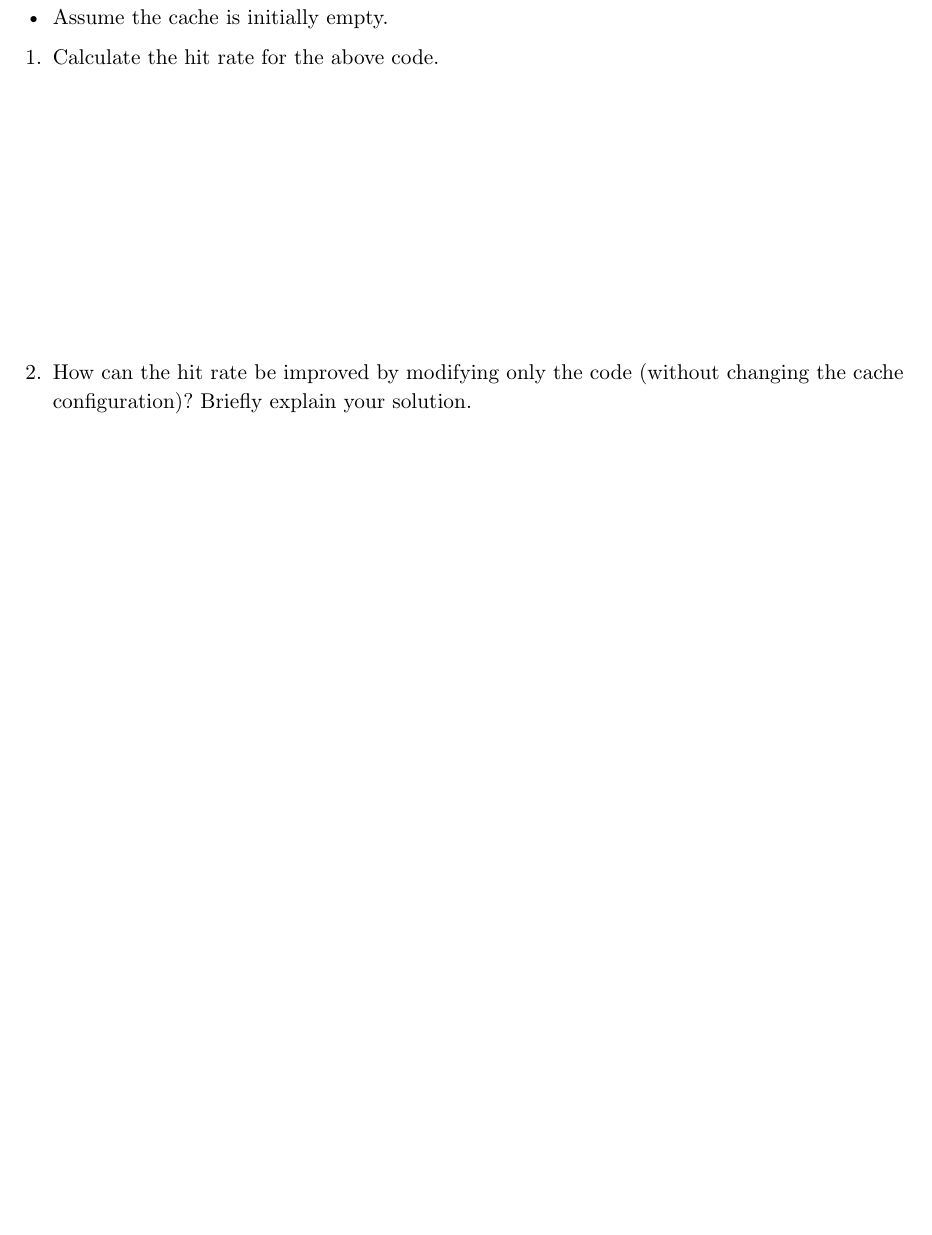
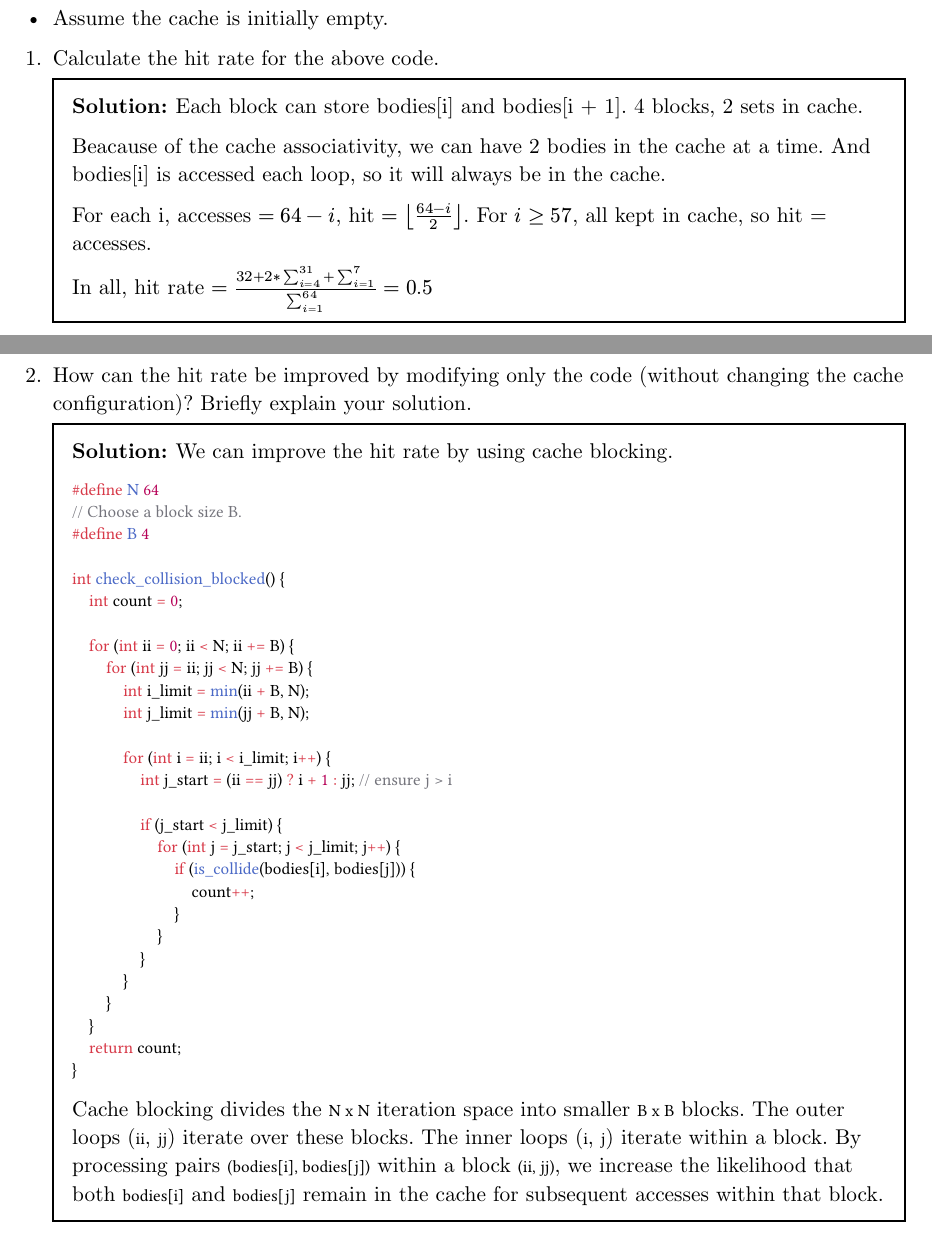
Before and after one commit to AristurtleHu/CS110, a Typst document (hw/hw5/hw5.typ, which reads hw/hw5/hw5-sol.typ): part of page 4 of 4 before the commit and two parts of pages 4 and 5 of 5 after it, the two joined at a grey line, cut so that both start at the same text, the shorter picture padded with empty space. Compiled offline with Typst 0.15; a missing font is replaced by an installed copy or a similar font.

Commit message:
feat: finish hw5

````diff
--- a/hw/hw5/hw5-sol.typ
+++ b/hw/hw5/hw5-sol.typ
@@ -57,0 +76,49 @@
+#let t4-1 = sol[
+  Each block can store bodies[i] and bodies[i + 1].
+  4 blocks, 2 sets in cache.
+
+  Beacause of the cache associativity, we can have 2 bodies in the cache at a time. And bodies[i] is accessed each loop, so it will always be in the cache.
+
+  For each i, accesses $= 64 - i$, hit $= floor((64 - i) / 2)$.
+  For $i >= 57$, all kept in cache, so hit = accesses.
+
+  In all, hit rate $= (32 + 2 * sum_(i=4)^31 + sum_(i=1)^7) / sum_(i=1)^64 = 0.5$
+]
+
+#let t4-2 = sol[
+We can improve the hit rate by using cache blocking.
+
+#box[
+  ```c
+  #define N 64
+  // Choose a block size B.
+  #define B 4
+
+  int check_collision_blocked() {
+      int count = 0;
+
+      for (int ii = 0; ii < N; ii += B) {
+          for (int jj = ii; jj < N; jj += B) {
+              int i_limit = min(ii + B, N);
+              int j_limit = min(jj + B, N);
+
+              for (int i = ii; i < i_limit; i++) {
+                  int j_start = (ii == jj) ? i + 1 : jj; // ensure j > i
+
+                  if (j_start < j_limit) {
+                      for (int j = j_start; j < j_limit; j++) {
+                          if (is_collide(bodies[i], bodies[j])) {
+                              count++;
+                          }
+                      }
+                  }
+              }
+          }
+      }
+      return count;
+  }
+  ```
+]
+
+Cache blocking divides the `N x N` iteration space into smaller `B x B` blocks. The outer loops (`ii`, `jj`) iterate over these blocks. The inner loops (`i`, `j`) iterate within a block. By processing pairs `(bodies[i], bodies[j])` within a block `(ii, jj)`, we increase the likelihood that both `bodies[i]` and `bodies[j]` remain in the cache for subsequent accesses within that block.
+]
````
Also changed, not shown: hw/hw5/hw5.pdf, hw/hw5/hw5-sol.typ (78 more changed lines).
